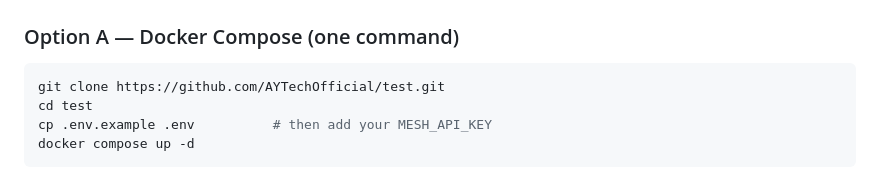
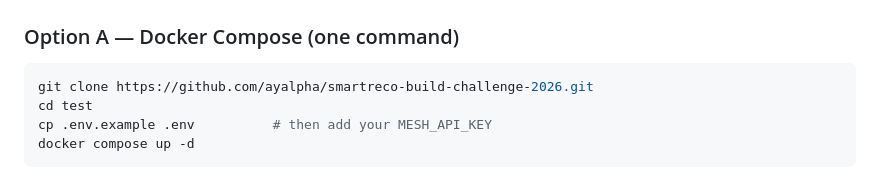
Before and after one commit to ayalpha/smartreco-build-challenge-2026, a Markdown page: README.md, the part around one of its changes. GitHub-like rendering.

Commit message:
docs: fix broken repository links in README

````diff
--- a/README.md
+++ b/README.md
@@ -188,7 +188,7 @@ human-readable page at **`/architecture`**.
 ### Option A — Docker Compose (one command)
 
 ```bash
-git clone https://github.com/AYTechOfficial/test.git
+git clone https://github.com/ayalpha/smartreco-build-challenge-2026.git
 cd test
 cp .env.example .env          # then add your MESH_API_KEY
 docker compose up -d
````
Also changed, not shown: other parts of README.md (+1 -1 lines).
